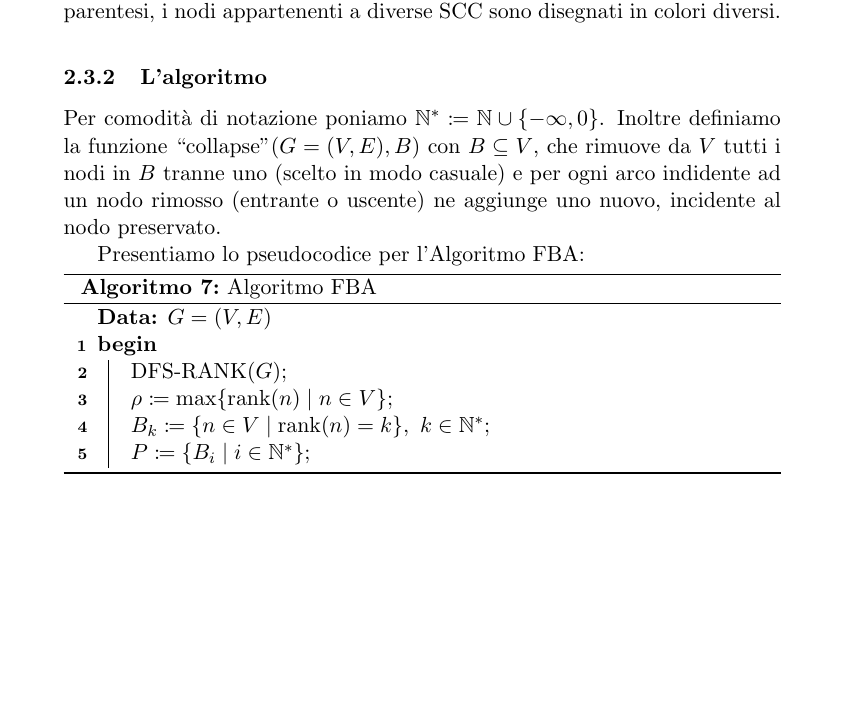
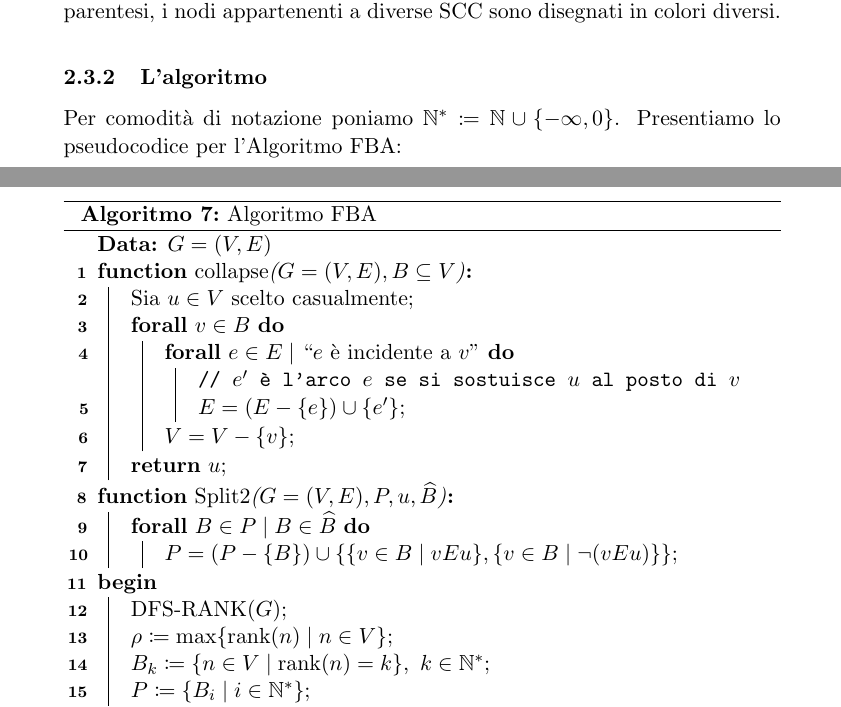
Before and after one commit to fandreuz/bsc-thesis, a LaTeX document (document.tex, which reads sezione2/file.tex): part of page 45 of 46 before the commit and two parts of pages 45 and 46 of 48 after it, the two joined at a grey line, cut so that both start at the same text, the shorter picture padded with empty space. Compiled offline with pdfLaTeX.

Commit message:
pseudocodice fba, commento

```diff
--- a/sezione2/file.tex
+++ b/sezione2/file.tex
@@ -744,15 +747,45 @@ Si osservi che nell'Algoritmo \ref{alg:rank1} non teniamo traccia del colore dei
 \end{figure}
 
 \subsubsection{L'algoritmo}
-Per comodità di notazione poniamo $\mathbb{N}^* \coloneqq \mathbb{N} \cup \{-\infty, 0\}$. Inoltre definiamo la funzione ``collapse''$(G = (V,E),B)$ con $B \subseteq V$, che rimuove da $V$ tutti i nodi in $B$ tranne uno (scelto in modo casuale) e per ogni arco indidente ad un nodo rimosso (entrante o uscente) ne aggiunge uno nuovo, incidente al nodo preservato.
-
-Presentiamo lo pseudocodice per l'Algoritmo FBA:\\
+Per comodità di notazione poniamo $\mathbb{N}^* \coloneqq \mathbb{N} \cup \{-\infty, 0\}$. Presentiamo lo pseudocodice per l'Algoritmo FBA:\\
 \begin{algorithm}[H]
     \label{alg:fba}
     \KwData{$G = (V,E)$}
     \caption{Algoritmo FBA}
+    \SetKwProg{Fn}{function}{:}{end}
+    \Fn{\textup{collapse}($G = (V,E), B \subseteq V$)}{
+        Sia $u \in V$ scelto casualmente\;
+        \ForAll{$v \in B$}{
+            \ForAll{$e \in E \mid$ ``$e$ è incidente a $v$''}{
+                \tcp*[h]{$e'$ è l'arco $e$ se si sostuisce $u$ al posto di $v$}\\
+                $E = (E - \{e\}) \cup \{e'\}$\;
+            }
+            $V = V - \{v\}$\;
+        }
+        \Return{$u$}\;
+    }
+    \Fn{\textup{Split2}($G = (V,E), P, u, \widehat{B}$)} {
+        \ForAll{$B \in P \mid B \in \widehat{B}$}{
+            $P = (P - \{B\}) \cup \{\{v \in B \mid v E u\}, \{v \in B \mid \neg (v E u)\}\}$\;
+        }
+    }
     \Begin{
         DFS-RANK($G$)\;
         $\rho \coloneqq \max\{\rankfunc(n) \mid n \in V\}$\;
         $B_k \coloneqq \{n \in V \mid \rankfunc(n) = k\}, \,\, k \in \mathbb{N}^*$\;
-        $P \coloneqq \{B_i \mid i \in \mathbb{N}^*\}$\;
+        $P \coloneqq \{B_i \mid i \in \mathbb{N}^*\}$\; \label{alg:partizione_rudimentale}
+
+        \tcp*[h]{$u$ è il nodo di $B_{-\infty}$ preservato da collapse}\\
+        $u  \coloneqq$ collapse($G,B_{-\infty}$)\; \label{alg:impunemente_omega}
+        Split2($G, P, u, \bigcup_{i=0}^\rho B_i$)\;
+
+        \ForAll{$i = 0, \dots, \rho$}{
+            \tcp*[h]{i blocchi di $P$ aventi rango $i$}\\
+            $D_i \coloneqq \{B \in P \mid B \subseteq B_i\}$\;
+            Sia $\restr{G}{i}$ come nella Definizione \ref{def:grafo_restr}\,\;
+            \tcp*[h]{$D_i$ è una partizione di $G_i$}\\
+            $D_i =$ Paige-Tarjan($G_i, D_i$)\;
+
+            \ForAll{$B \in D_i$}{
+                $u \coloneqq$ collapse($G,B$)\;
+                Split2($G, P, u, \bigcup_{j=i+1}^\rho B_i$)\;
```
Also changed, not shown: sezione2/file.tex (15 more changed lines).
